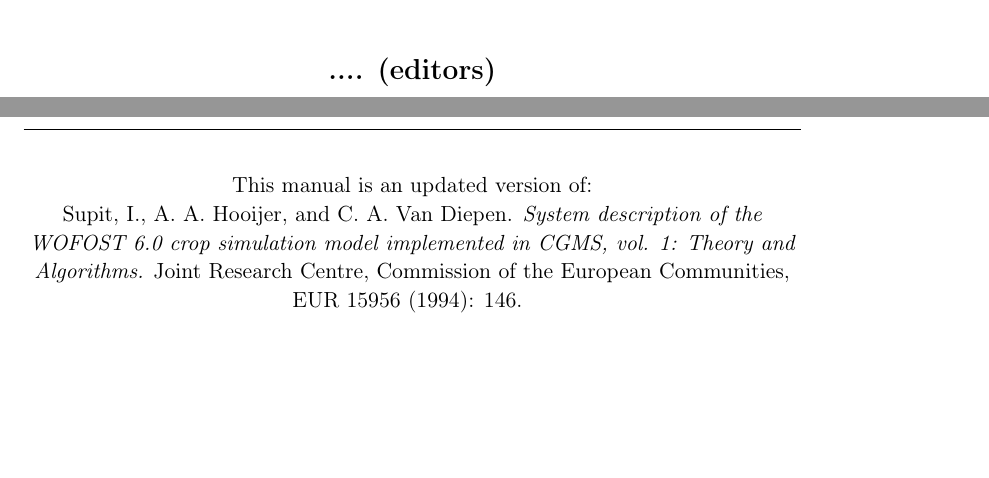
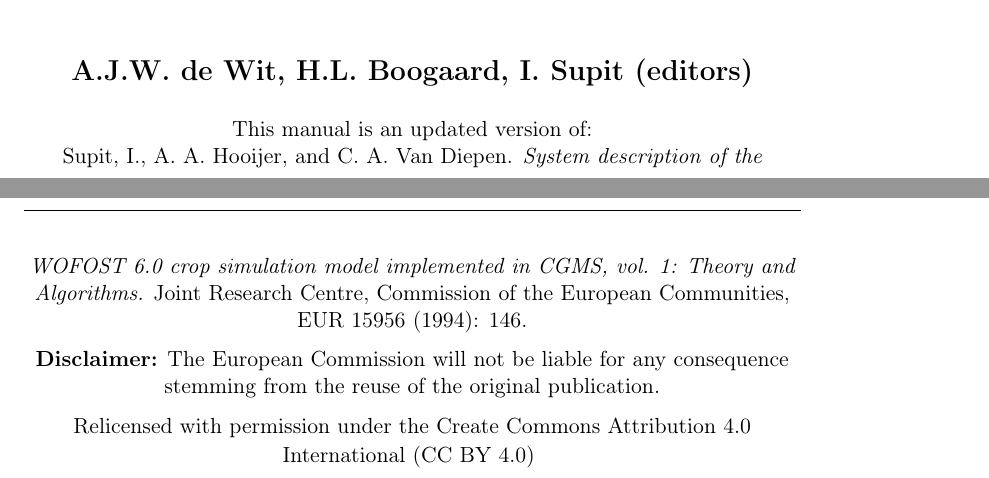
Before and after one commit to ajwdewit/WOFOST_system_docs, a LaTeX thesis (latex/main.tex): two parts of pages 1 and 2 of 123, joined at a grey line, cut at the place of the change, the shorter picture padded with empty space. Compiled offline with pdfLaTeX.

Commit message:
Changed front page and license
Front page includes disclaimer
License now to CC-BY4.0

```diff
--- a/latex/main.tex
+++ b/latex/main.tex
@@ -113,12 +113,18 @@
-		{\large .... (editors)}\\
-		\vskip1cm
+		{\large A.J.W. de Wit, H.L. Boogaard, I. Supit (editors)}\\
+		\vskip0.5cm
      }
      {\small
+
 	This manual is an updated version of:\\
     Supit, I., A. A. Hooijer, and C. A. Van Diepen.
 	\textit{System description of the WOFOST 6.0 crop simulation model implemented in CGMS, vol. 1:
     Theory and Algorithms.} Joint Research Centre, Commission of the European Communities, EUR 15956
              (1994): 146.
+
+    \textbf{Disclaimer:} The European Commission will not be liable for any consequence stemming from the reuse of the
+     original publication.
+
+    Relicensed with permission under the Create Commons Attribution 4.0 International (CC BY 4.0)
     }
 \end{titlepage}
 \tableofcontents
```
Also changed, not shown: latex/main.tex (4 more changed lines), 2 other files.
